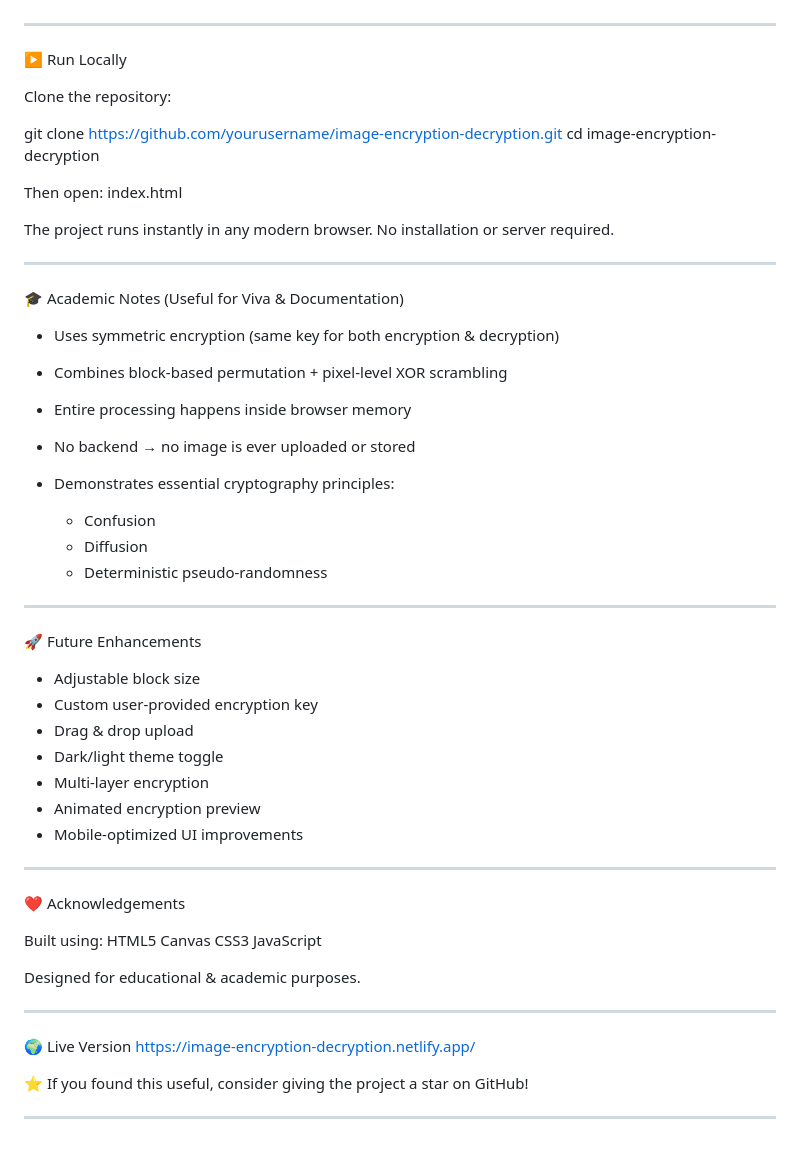
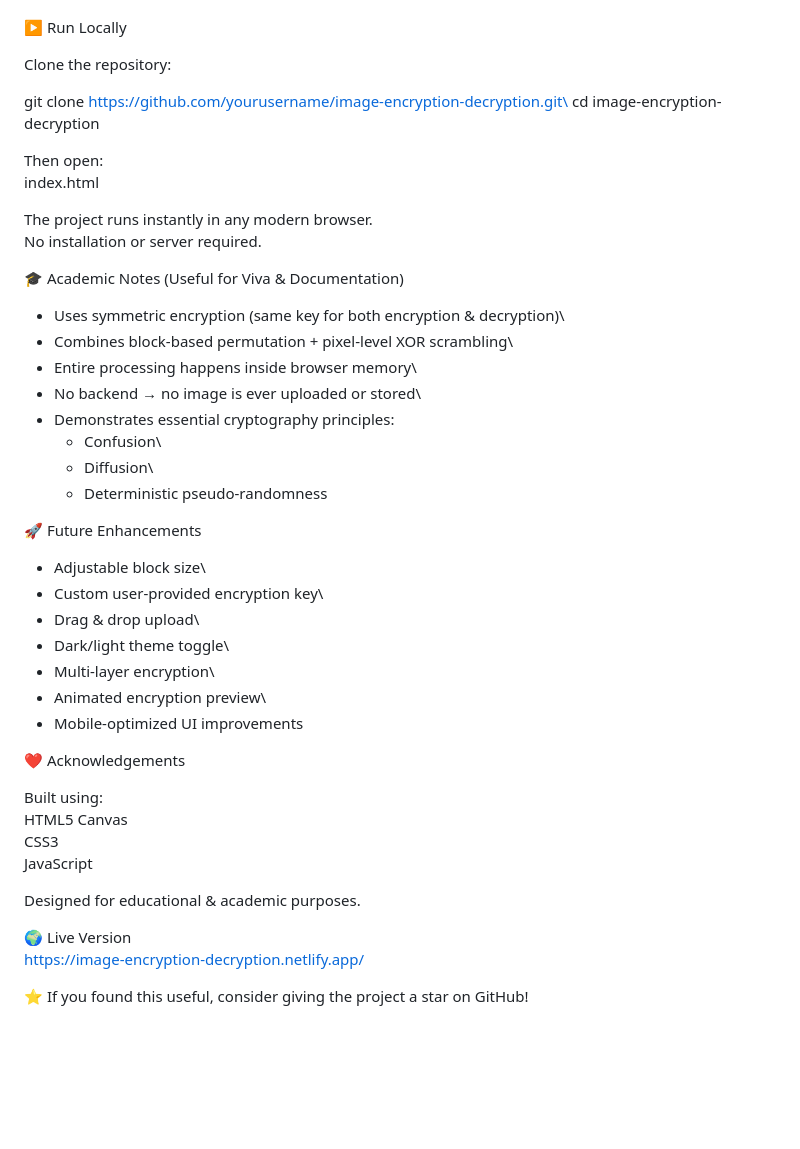
Before and after one commit to DURGAPRASAD010605/Image-Encryption-Decryption, a Markdown page: Readme.md, the part around one of its changes. Drawn GitHub-style; blank space fills up the shorter version.

```diff
--- a/Readme.md
+++ b/Readme.md
@@ -106,62 +91,52 @@ B = B XOR KEY
 (Insert screenshot)
-
----
 
 ▶️ Run Locally
 
 Clone the repository:
 
-git clone [https://github.com/yourusername/image-encryption-decryption.git](https://github.com/yourusername/image-encryption-decryption.git)
+git clone
+https://github.com/yourusername/image-encryption-decryption.git\
 cd image-encryption-decryption
 
-Then open:
+Then open:\
 index.html
 
-The project runs instantly in any modern browser.
+The project runs instantly in any modern browser.\
 No installation or server required.
-
----
 
 🎓 Academic Notes (Useful for Viva & Documentation)
 
-* Uses symmetric encryption (same key for both encryption & decryption)
-* Combines block-based permutation + pixel-level XOR scrambling
-* Entire processing happens inside browser memory
-* No backend → no image is ever uploaded or stored
-* Demonstrates essential cryptography principles:
-
-  * Confusion
-  * Diffusion
-  * Deterministic pseudo-randomness
-
----
+-   Uses symmetric encryption (same key for both encryption &
+    decryption)\
+-   Combines block-based permutation + pixel-level XOR scrambling\
+-   Entire processing happens inside browser memory\
+-   No backend → no image is ever uploaded or stored\
+-   Demonstrates essential cryptography principles:
+    -   Confusion\
+    -   Diffusion\
+    -   Deterministic pseudo-randomness
 
 🚀 Future Enhancements
 
-* Adjustable block size
-* Custom user-provided encryption key
-* Drag & drop upload
-* Dark/light theme toggle
-* Multi-layer encryption
-* Animated encryption preview
-* Mobile-optimized UI improvements
-
----
+-   Adjustable block size\
+-   Custom user-provided encryption key\
+-   Drag & drop upload\
+-   Dark/light theme toggle\
+-   Multi-layer encryption\
+-   Animated encryption preview\
+-   Mobile-optimized UI improvements
 
 ❤️ Acknowledgements
 
-Built using:
-HTML5 Canvas
-CSS3
+Built using:\
+HTML5 Canvas\
+CSS3\
 JavaScript
 
 Designed for educational & academic purposes.
 
----
+🌍 Live Version\
+https://image-encryption-decryption.netlify.app/
 
-🌍 Live Version
-[https://image-encryption-decryption.netlify.app/](https://image-encryption-decryption.netlify.app/)
-
-⭐ If you found this useful, consider giving the project a star on GitHub!
-
----
+⭐ If you found this useful, consider giving the project a star on
+GitHub!
```
Also changed, not shown: other parts of Readme.md (+51 -66 lines).
